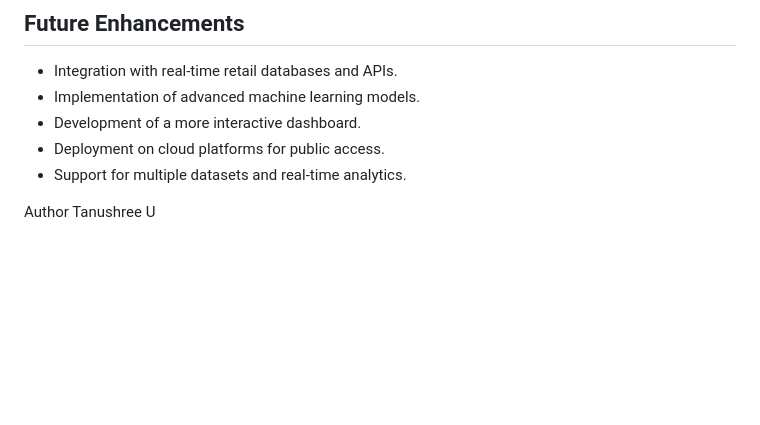
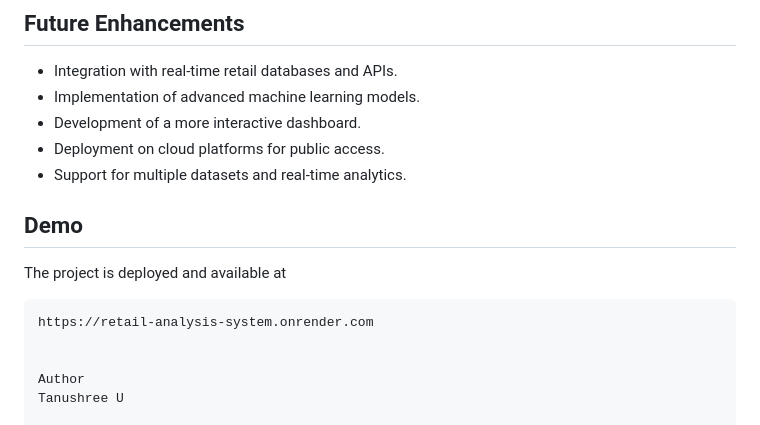
Before and after one commit to Tanushree-U/Retail-analysis-system, a Markdown page: README.md, the part around the change. Rendered like a GitHub page; blank space fills up the shorter version.

````diff
--- a/README.md
+++ b/README.md
@@ -119,5 +119,12 @@ Predicts future sales trends using Linear Regression based on historical sales d
 * Deployment on cloud platforms for public access.
 * Support for multiple datasets and real-time analytics.
 
+## Demo
+
+The project is deployed and available at
+```bash
+https://retail-analysis-system.onrender.com
+
+
 Author
 Tanushree U
````
